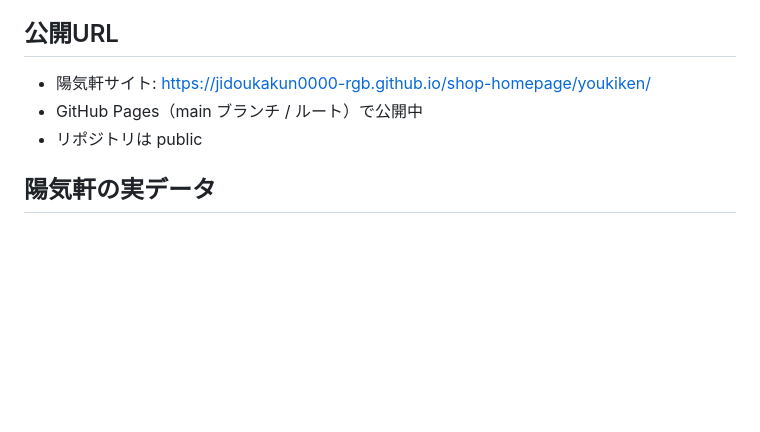
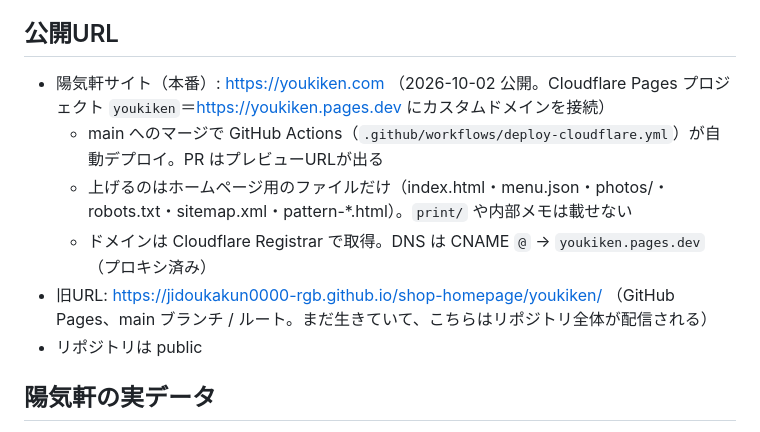
Before and after one commit to jidoukakun0000-rgb/shop-homepage, a Markdown page: HANDOFF.md, the part around the change. GitHub-like rendering; blank space fills up the shorter version.

Commit message:
docs: 公開URLを youkiken.com（Cloudflare Pages）に更新
Co-Authored-By: Claude Fable 5.1 <noreply@anthropic.com>

```diff
--- a/HANDOFF.md
+++ b/HANDOFF.md
@@ -13,8 +13,11 @@
 
 ## 公開URL
 
-- 陽気軒サイト: https://jidoukakun0000-rgb.github.io/shop-homepage/youkiken/
-- GitHub Pages（main ブランチ / ルート）で公開中
+- 陽気軒サイト（本番）: https://youkiken.com （2026-10-02 公開。Cloudflare Pages プロジェクト `youkiken`＝https://youkiken.pages.dev にカスタムドメインを接続）
+  - main へのマージで GitHub Actions（`.github/workflows/deploy-cloudflare.yml`）が自動デプロイ。PR はプレビューURLが出る
+  - 上げるのはホームページ用のファイルだけ（index.html・menu.json・photos/・robots.txt・sitemap.xml・pattern-*.html）。`print/` や内部メモは載せない
+  - ドメインは Cloudflare Registrar で取得。DNS は CNAME `@` → `youkiken.pages.dev`（プロキシ済み）
+- 旧URL: https://jidoukakun0000-rgb.github.io/shop-homepage/youkiken/ （GitHub Pages、main ブランチ / ルート。まだ生きていて、こちらはリポジトリ全体が配信される）
 - リポジトリは public
 
 ## 陽気軒の実データ
```
